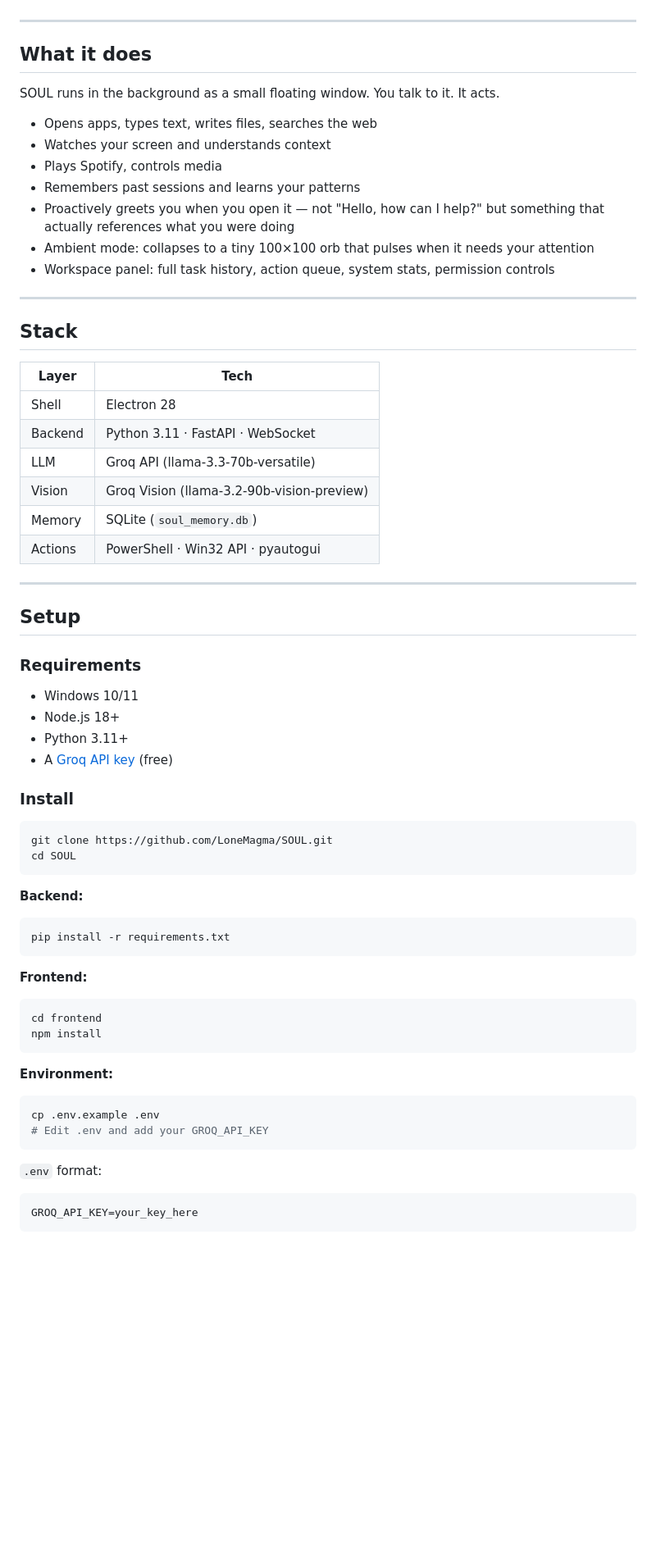
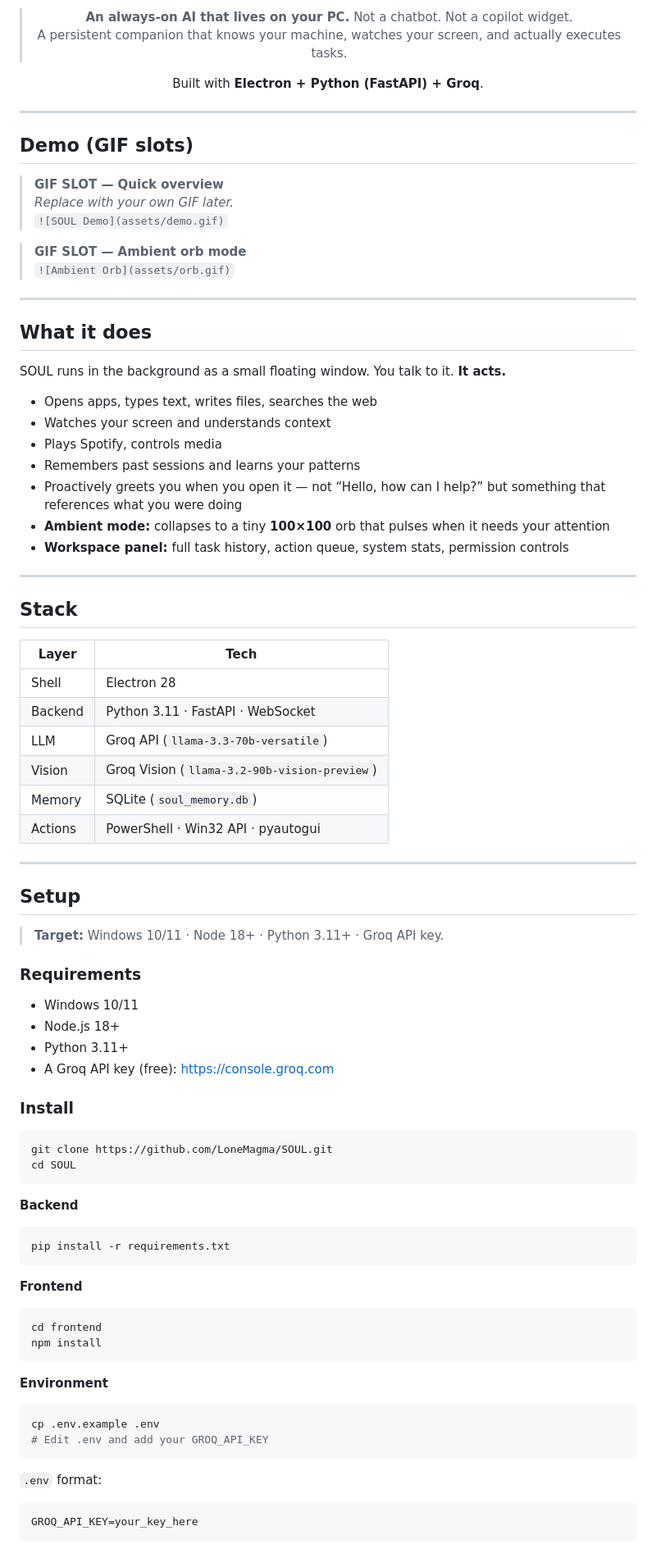
Before and after one commit to LoneMagma/SOUL, a Markdown page: README.md, the part around one of its changes. Shown at 82% size. GitHub-like rendering; blank space fills up the shorter version.

Commit message:
Enhance README with badges and GIF slots

````diff
--- a/README.md
+++ b/README.md
@@ -6,67 +24,86 @@ Built with Electron + Python (FastAPI) + Groq (Llama 3.3 70B).
+> **An always-on AI that lives on your PC.** Not a chatbot. Not a copilot widget.
+> A persistent companion that knows your machine, watches your screen, and actually executes tasks.
+
+Built with **Electron + Python (FastAPI) + Groq**.
+
+</div>
 
 ---
 
-## What it does
+##  Demo (GIF slots)
 
-SOUL runs in the background as a small floating window. You talk to it. It acts.
+> **GIF SLOT — Quick overview**
+> _Replace with your own GIF later._
+> `![SOUL Demo](assets/demo.gif)`
+
+> **GIF SLOT — Ambient orb mode**
+> `![Ambient Orb](assets/orb.gif)`
+
+---
+
+##  What it does
+
+SOUL runs in the background as a small floating window. You talk to it. **It acts.**
 
 - Opens apps, types text, writes files, searches the web
 - Watches your screen and understands context
 - Plays Spotify, controls media
 - Remembers past sessions and learns your patterns
-- Proactively greets you when you open it — not "Hello, how can I help?" but something that actually references what you were doing
-- Ambient mode: collapses to a tiny 100×100 orb that pulses when it needs your attention
-- Workspace panel: full task history, action queue, system stats, permission controls
+- Proactively greets you when you open it — not “Hello, how can I help?” but something that references what you were doing
+- **Ambient mode:** collapses to a tiny **100×100** orb that pulses when it needs your attention
+- **Workspace panel:** full task history, action queue, system stats, permission controls
 
 ---
 
-## Stack
+##  Stack
 
 | Layer | Tech |
 |---|---|
 | Shell | Electron 28 |
 | Backend | Python 3.11 · FastAPI · WebSocket |
-| LLM | Groq API (llama-3.3-70b-versatile) |
-| Vision | Groq Vision (llama-3.2-90b-vision-preview) |
+| LLM | Groq API (`llama-3.3-70b-versatile`) |
+| Vision | Groq Vision (`llama-3.2-90b-vision-preview`) |
 | Memory | SQLite (`soul_memory.db`) |
 | Actions | PowerShell · Win32 API · pyautogui |
 
 ---
 
-## Setup
+##  Setup
 
-### Requirements
+> **Target:** Windows 10/11 · Node 18+ · Python 3.11+ · Groq API key.
+
+###  Requirements
 - Windows 10/11
 - Node.js 18+
 - Python 3.11+
-- A [Groq API key](https://console.groq.com) (free)
+- A Groq API key (free): https://console.groq.com
 
-### Install
+###  Install
 
 ```bash
 git clone https://github.com/LoneMagma/SOUL.git
 cd SOUL
 ```
 
-**Backend:**
+**Backend**
 ```bash
 pip install -r requirements.txt
 ```
 
-**Frontend:**
+**Frontend**
 ```bash
 cd frontend
 npm install
 ```
 
-**Environment:**
+**Environment**
 ```bash
 cp .env.example .env
 # Edit .env and add your GROQ_API_KEY
 ```
 
 `.env` format:
-```
+```env
 GROQ_API_KEY=your_key_here
 ```
 
````
Also changed, not shown: other parts of README.md (+49 -16 lines).
